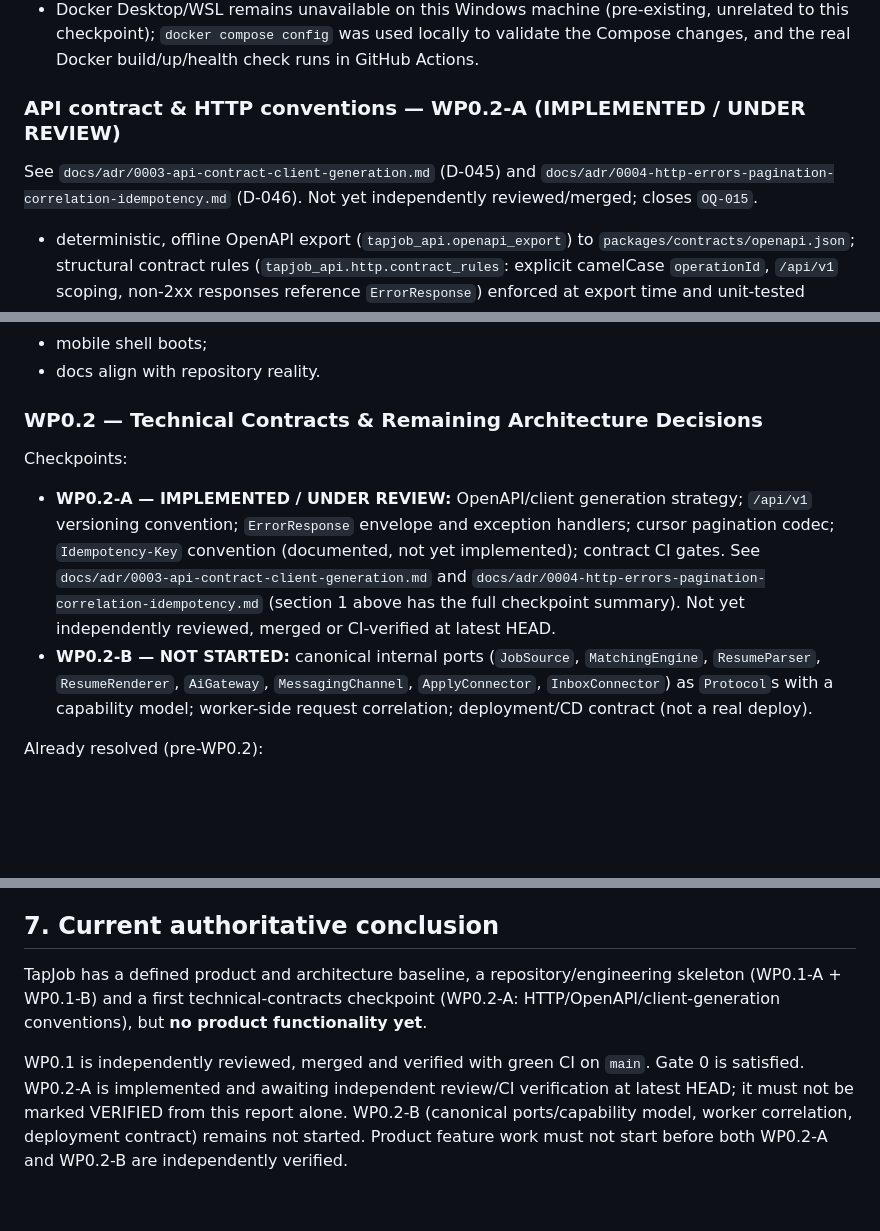
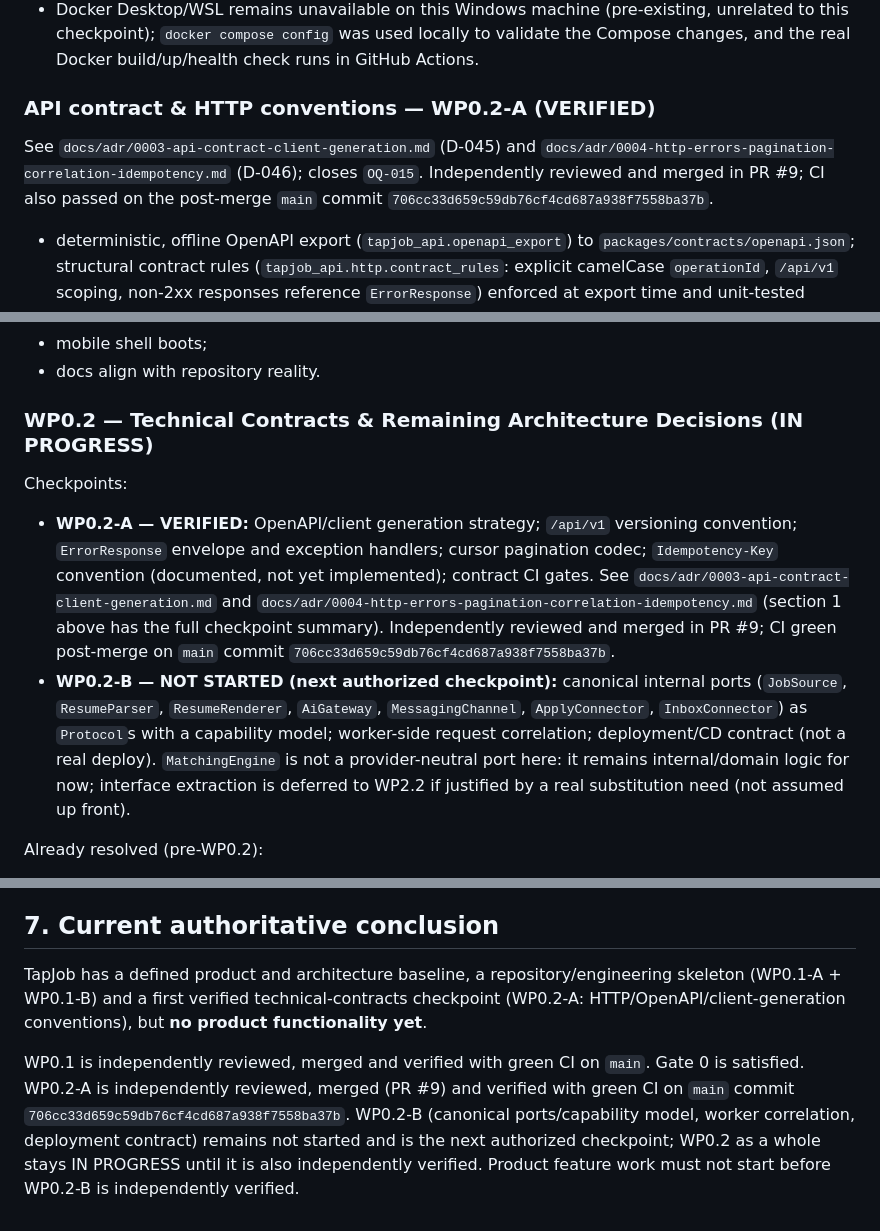
Before and after one commit to ricardors081/tapjob, a Markdown page: docs/PROJECT_STATE.md, 3 parts joined by grey strips. Drawn GitHub-style; blank space fills up the shorter version.

Commit message:
docs: close WP0.2-A and advance to WP0.2-B (#10)

```diff
--- a/docs/PROJECT_STATE.md
+++ b/docs/PROJECT_STATE.md
@@ -95,8 +95,8 @@ Known local-environment limitations (do not block CI, see ADR-0002 Consequences)
 - `expo-doctor`'s React Native Directory check failed locally with a network error (sandboxed environment); expected to pass in GitHub Actions, which has full internet access.
 - Docker Desktop/WSL remains unavailable on this Windows machine (pre-existing, unrelated to this checkpoint); `docker compose config` was used locally to validate the Compose changes, and the real Docker build/up/health check runs in GitHub Actions.
 
-### API contract & HTTP conventions — WP0.2-A (IMPLEMENTED / UNDER REVIEW)
-See `docs/adr/0003-api-contract-client-generation.md` (D-045) and `docs/adr/0004-http-errors-pagination-correlation-idempotency.md` (D-046). Not yet independently reviewed/merged; closes `OQ-015`.
+### API contract & HTTP conventions — WP0.2-A (VERIFIED)
+See `docs/adr/0003-api-contract-client-generation.md` (D-045) and `docs/adr/0004-http-errors-pagination-correlation-idempotency.md` (D-046); closes `OQ-015`. Independently reviewed and merged in PR #9; CI also passed on the post-merge `main` commit `706cc33d659c59db76cf4cd687a938f7558ba37b`.
 - deterministic, offline OpenAPI export (`tapjob_api.openapi_export`) to `packages/contracts/openapi.json`; structural contract rules (`tapjob_api.http.contract_rules`: explicit camelCase `operationId`, `/api/v1` scoping, non-2xx responses reference `ErrorResponse`) enforced at export time and unit-tested directly;
 - `/api/v1` business API root mounted (`tapjob_api.http.api_v1`), empty — no product route exists yet; `/health`/`/ready` stay unversioned and now additionally declare an explicit `operationId` and document their shared `500: ErrorResponse` case;
 - canonical `ErrorResponse` envelope and exception handlers (`tapjob_api.http.errors`) for `ApiError`/`RequestValidationError`/`StarletteHTTPException`/unhandled exceptions; `message` is safe-to-display but never a logic input, backend does not localize by `Accept-Language` at this stage;
@@ -210,11 +210,11 @@ Acceptance:
 - mobile shell boots;
 - docs align with repository reality.
 
-### WP0.2 — Technical Contracts & Remaining Architecture Decisions
+### WP0.2 — Technical Contracts & Remaining Architecture Decisions (IN PROGRESS)
 
 Checkpoints:
-- **WP0.2-A — IMPLEMENTED / UNDER REVIEW:** OpenAPI/client generation strategy; `/api/v1` versioning convention; `ErrorResponse` envelope and exception handlers; cursor pagination codec; `Idempotency-Key` convention (documented, not yet implemented); contract CI gates. See `docs/adr/0003-api-contract-client-generation.md` and `docs/adr/0004-http-errors-pagination-correlation-idempotency.md` (section 1 above has the full checkpoint summary). Not yet independently reviewed, merged or CI-verified at latest HEAD.
-- **WP0.2-B — NOT STARTED:** canonical internal ports (`JobSource`, `MatchingEngine`, `ResumeParser`, `ResumeRenderer`, `AiGateway`, `MessagingChannel`, `ApplyConnector`, `InboxConnector`) as `Protocol`s with a capability model; worker-side request correlation; deployment/CD contract (not a real deploy).
+- **WP0.2-A — VERIFIED:** OpenAPI/client generation strategy; `/api/v1` versioning convention; `ErrorResponse` envelope and exception handlers; cursor pagination codec; `Idempotency-Key` convention (documented, not yet implemented); contract CI gates. See `docs/adr/0003-api-contract-client-generation.md` and `docs/adr/0004-http-errors-pagination-correlation-idempotency.md` (section 1 above has the full checkpoint summary). Independently reviewed and merged in PR #9; CI green post-merge on `main` commit `706cc33d659c59db76cf4cd687a938f7558ba37b`.
+- **WP0.2-B — NOT STARTED (next authorized checkpoint):** canonical internal ports (`JobSource`, `ResumeParser`, `ResumeRenderer`, `AiGateway`, `MessagingChannel`, `ApplyConnector`, `InboxConnector`) as `Protocol`s with a capability model; worker-side request correlation; deployment/CD contract (not a real deploy). `MatchingEngine` is not a provider-neutral port here: it remains internal/domain logic for now; interface extraction is deferred to WP2.2 if justified by a real substitution need (not assumed up front).
 
 Already resolved (pre-WP0.2):
 - auth: Firebase Authentication;
@@ -258,6 +258,6 @@ On every significant PR:
 
 ## 7. Current authoritative conclusion
 
-TapJob has a defined product and architecture baseline, a repository/engineering skeleton (WP0.1-A + WP0.1-B) and a first technical-contracts checkpoint (WP0.2-A: HTTP/OpenAPI/client-generation conventions), but **no product functionality yet**.
+TapJob has a defined product and architecture baseline, a repository/engineering skeleton (WP0.1-A + WP0.1-B) and a first verified technical-contracts checkpoint (WP0.2-A: HTTP/OpenAPI/client-generation conventions), but **no product functionality yet**.
 
-WP0.1 is independently reviewed, merged and verified with green CI on `main`. Gate 0 is satisfied. WP0.2-A is implemented and awaiting independent review/CI verification at latest HEAD; it must not be marked VERIFIED from this report alone. WP0.2-B (canonical ports/capability model, worker correlation, deployment contract) remains not started. Product feature work must not start before both WP0.2-A and WP0.2-B are independently verified.
+WP0.1 is independently reviewed, merged and verified with green CI on `main`. Gate 0 is satisfied. WP0.2-A is independently reviewed, merged (PR #9) and verified with green CI on `main` commit `706cc33d659c59db76cf4cd687a938f7558ba37b`. WP0.2-B (canonical ports/capability model, worker correlation, deployment contract) remains not started and is the next authorized checkpoint; WP0.2 as a whole stays IN PROGRESS until it is also independently verified. Product feature work must not start before WP0.2-B is independently verified.
```
Also changed, not shown: other parts of docs/PROJECT_STATE.md (+2 -2 lines), README.md (+1 -1 lines), docs/IMPLEMENTATION_PLAN.md (+7 -5 lines).
